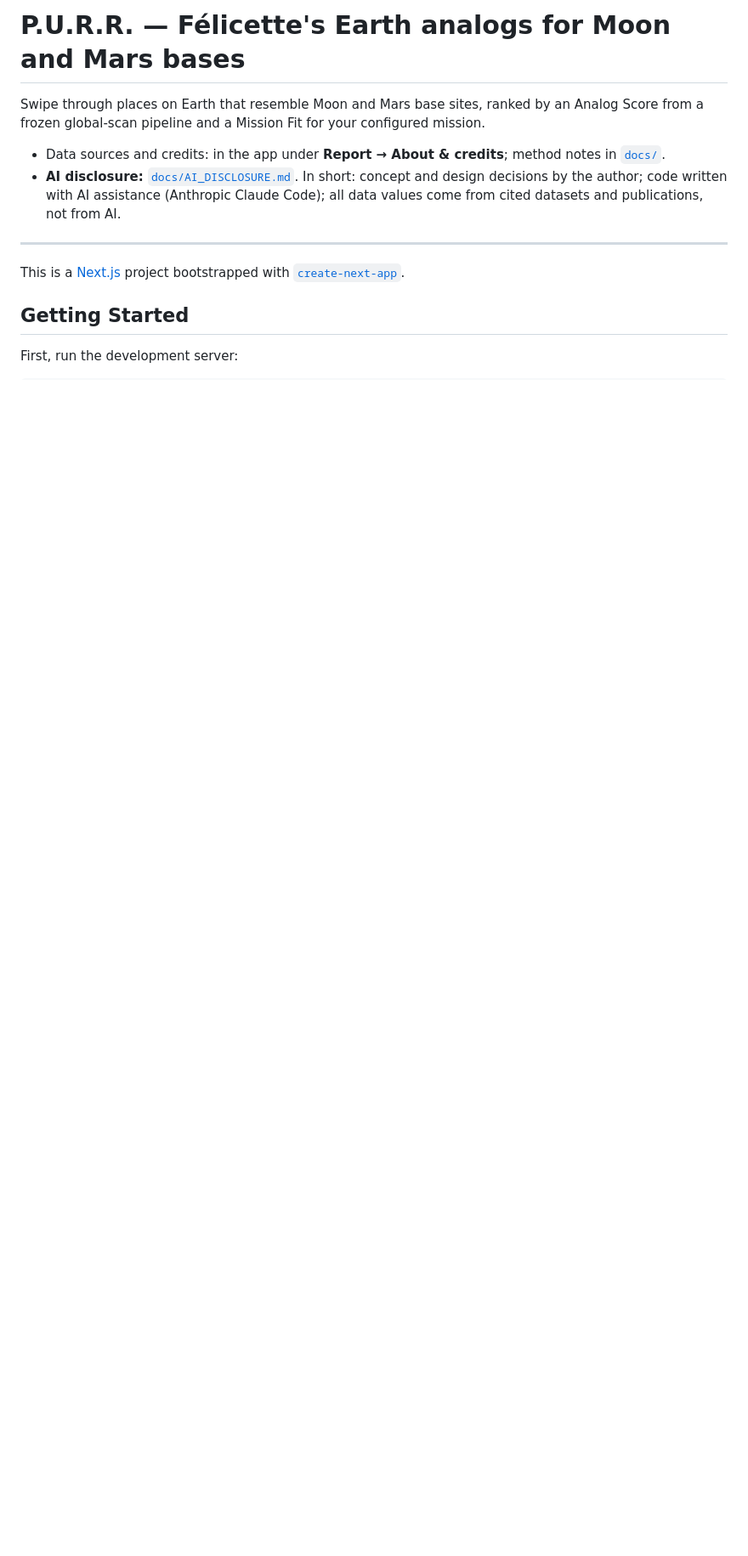
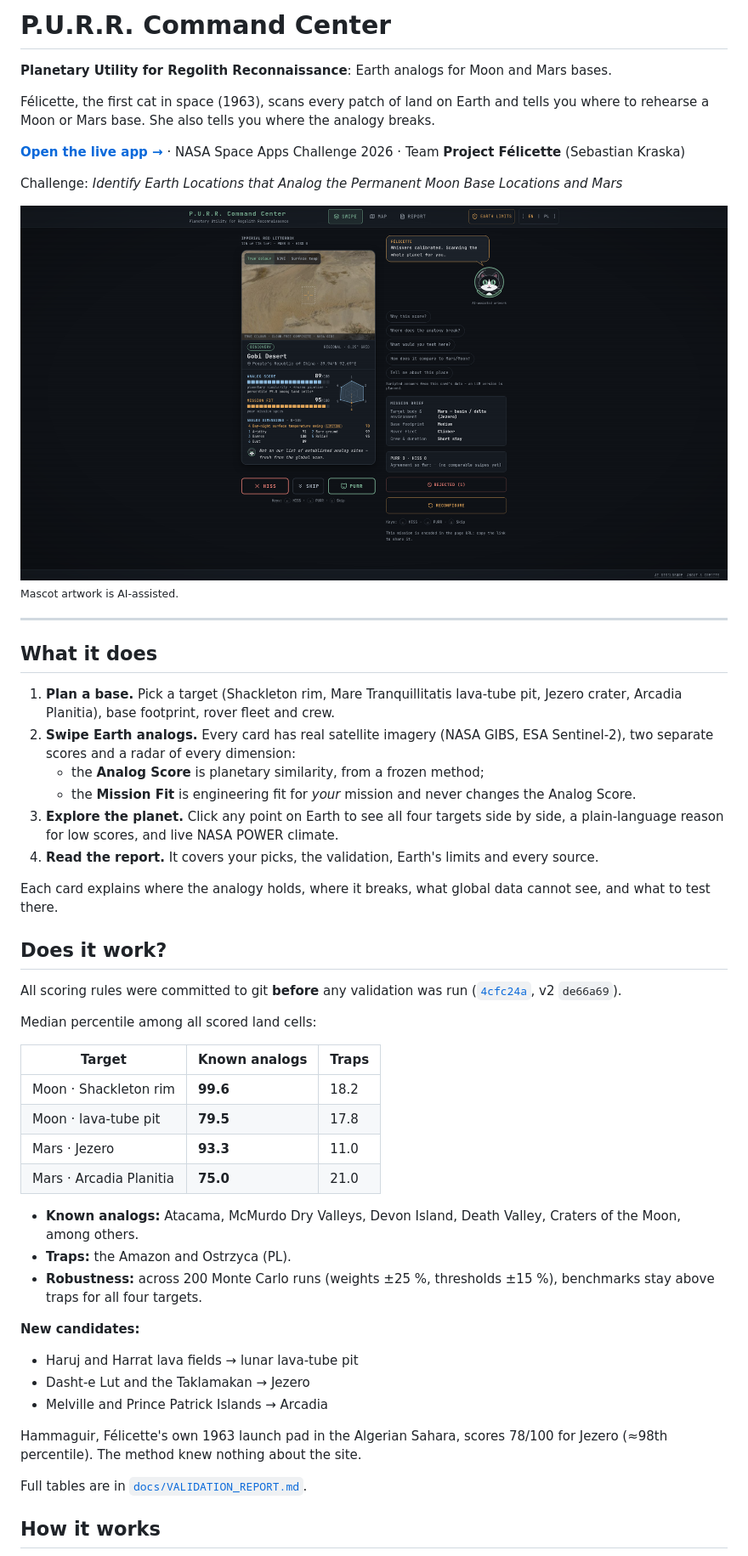
Before and after one commit to ner4m1x/nasa-felicette-2026, a Markdown page: README.md, the part around one of its changes. Shown at 85% size. Rendered like a GitHub page; pictures changed too: docs/img/card.png (added); blank space fills up the shorter version.

Commit message:
docs: rewrite README (what it does, validation, architecture, data, limits, AI disclosure)

```diff
--- a/README.md
+++ b/README.md
@@ -1,17 +1,54 @@
-# P.U.R.R. — Félicette's Earth analogs for Moon and Mars bases
+# P.U.R.R. Command Center
 
-Swipe through places on Earth that resemble Moon and Mars base sites, ranked by an Analog Score from a
-frozen global-scan pipeline and a Mission Fit for your configured mission.
+**Planetary Utility for Regolith Reconnaissance**: Earth analogs for Moon and Mars bases.
 
-- Data sources and credits: in the app under **Report → About & credits**; method notes in [`docs/`](docs/).
-- **AI disclosure:** [`docs/AI_DISCLOSURE.md`](docs/AI_DISCLOSURE.md). In short: concept and design
-  decisions by the author; code written with AI assistance (Anthropic Claude Code); all data values come
-  from cited datasets and publications, not from AI.
+Félicette, the first cat in space (1963), scans every patch of land on Earth and tells you where to rehearse a Moon or Mars base. She also tells you where the analogy breaks.
+
+**[Open the live app →](https://purr-command-center.vercel.app)** · NASA Space Apps Challenge 2026 · Team **Project Félicette** (Sebastian Kraska)
+
+Challenge: *Identify Earth Locations that Analog the Permanent Moon Base Locations and Mars*
+
+![Swipe card for the Gobi Desert with satellite image, Analog Score, Mission Fit and the dimension radar](docs/img/card.png)
+<sub>Mascot artwork is AI-assisted.</sub>
 
 ---
 
-This is a [Next.js](https://nextjs.org) project bootstrapped with [`create-next-app`](https://nextjs.org/docs/app/api-reference/cli/create-next-app).
+## What it does
 
-## Getting Started
+1. **Plan a base.** Pick a target (Shackleton rim, Mare Tranquillitatis lava-tube pit, Jezero crater, Arcadia Planitia), base footprint, rover fleet and crew.
+2. **Swipe Earth analogs.** Every card has real satellite imagery (NASA GIBS, ESA Sentinel-2), two separate scores and a radar of every dimension:
+   - the **Analog Score** is planetary similarity, from a frozen method;
+   - the **Mission Fit** is engineering fit for *your* mission and never changes the Analog Score.
+3. **Explore the planet.** Click any point on Earth to see all four targets side by side, a plain-language reason for low scores, and live NASA POWER climate.
+4. **Read the report.** It covers your picks, the validation, Earth's limits and every source.
 
-First, run the development server:
+Each card explains where the analogy holds, where it breaks, what global data cannot see, and what to test there.
+
+## Does it work?
+
+All scoring rules were committed to git **before** any validation was run ([`4cfc24a`](docs/METHOD_LOG.md), v2 `de66a69`).
+
+Median percentile among all scored land cells:
+
+| Target | Known analogs | Traps |
+|---|---|---|
+| Moon · Shackleton rim | **99.6** | 18.2 |
+| Moon · lava-tube pit | **79.5** | 17.8 |
+| Mars · Jezero | **93.3** | 11.0 |
+| Mars · Arcadia Planitia | **75.0** | 21.0 |
+
+- **Known analogs:** Atacama, McMurdo Dry Valleys, Devon Island, Death Valley, Craters of the Moon, among others.
+- **Traps:** the Amazon and Ostrzyca (PL).
+- **Robustness:** across 200 Monte Carlo runs (weights ±25 %, thresholds ±15 %), benchmarks stay above traps for all four targets.
+
+**New candidates:**
+- Haruj and Harrat lava fields → lunar lava-tube pit
+- Dasht-e Lut and the Taklamakan → Jezero
+- Melville and Prince Patrick Islands → Arcadia
+
+Hammaguir, Félicette's own 1963 launch pad in the Algerian Sahara, scores 78/100 for Jezero (≈98th percentile). The method knew nothing about the site.
+
+Full tables are in [`docs/VALIDATION_REPORT.md`](docs/VALIDATION_REPORT.md).
+
+## How it works
+
```
Also changed, not shown: other parts of README.md (+67 -20 lines).
